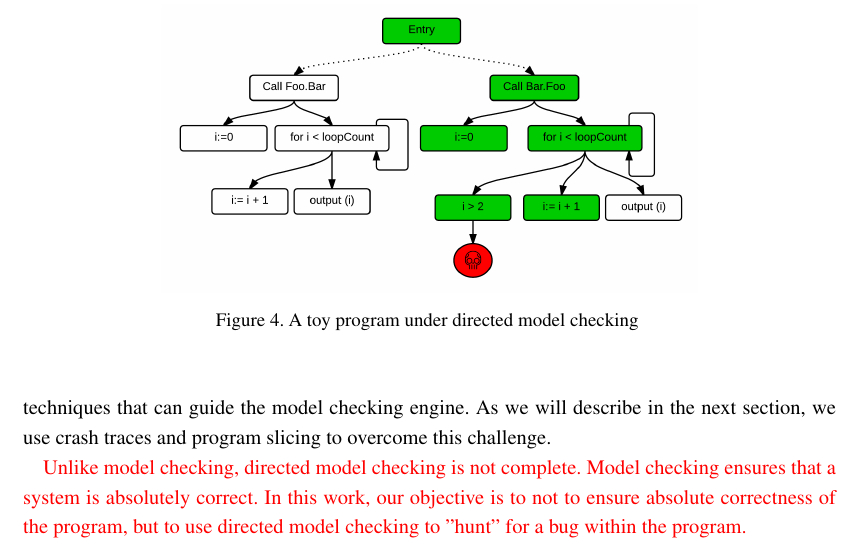
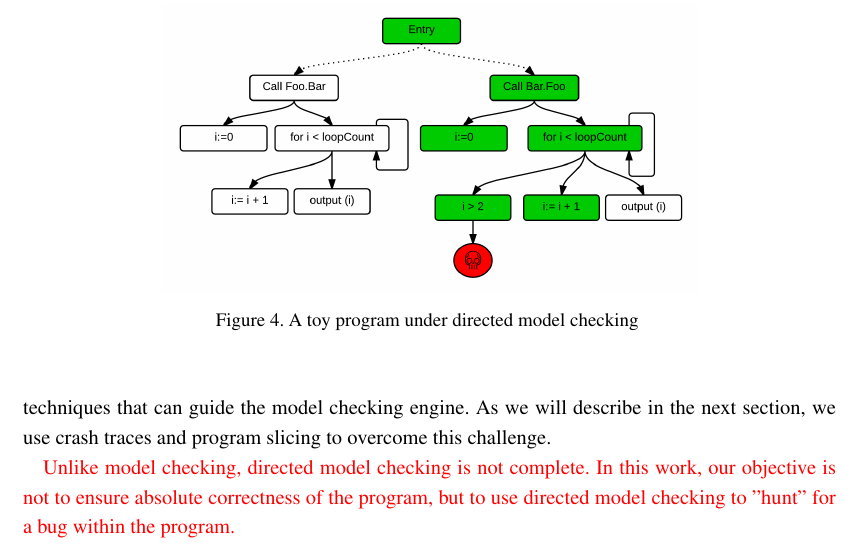
Before and after one commit to MathieuNls/jcharming-extension, a LaTeX document (jcharming-extension.tex): part of page 8 of 28, cut so that both start at the same text. Compiled offline with pdfLaTeX.

Commit message:
new version

```diff
--- a/jcharming-extension.tex
+++ b/jcharming-extension.tex
@@ -344,7 +344,7 @@ location of the fault. The challenge, however, is to design techniques that
 can guide the model checking engine. As we will describe in the next section,
 we use crash traces and program slicing to overcome this challenge.
 
-\red{Unlike model checking, directed model checking is not complete. Model checking ensures that a system is absolutely correct. In this work, our objective is to not to ensure absolute correctness of the program, but to use directed model checking to "hunt" for a bug within the program.}
+\red{Unlike model checking, directed model checking is not complete. In this work, our objective is not to ensure absolute correctness of the program, but to use directed model checking to "hunt" for a bug within the program.}
 
 \section{The JCHARMING Approach\label{sec:jcharming}}
 
```
